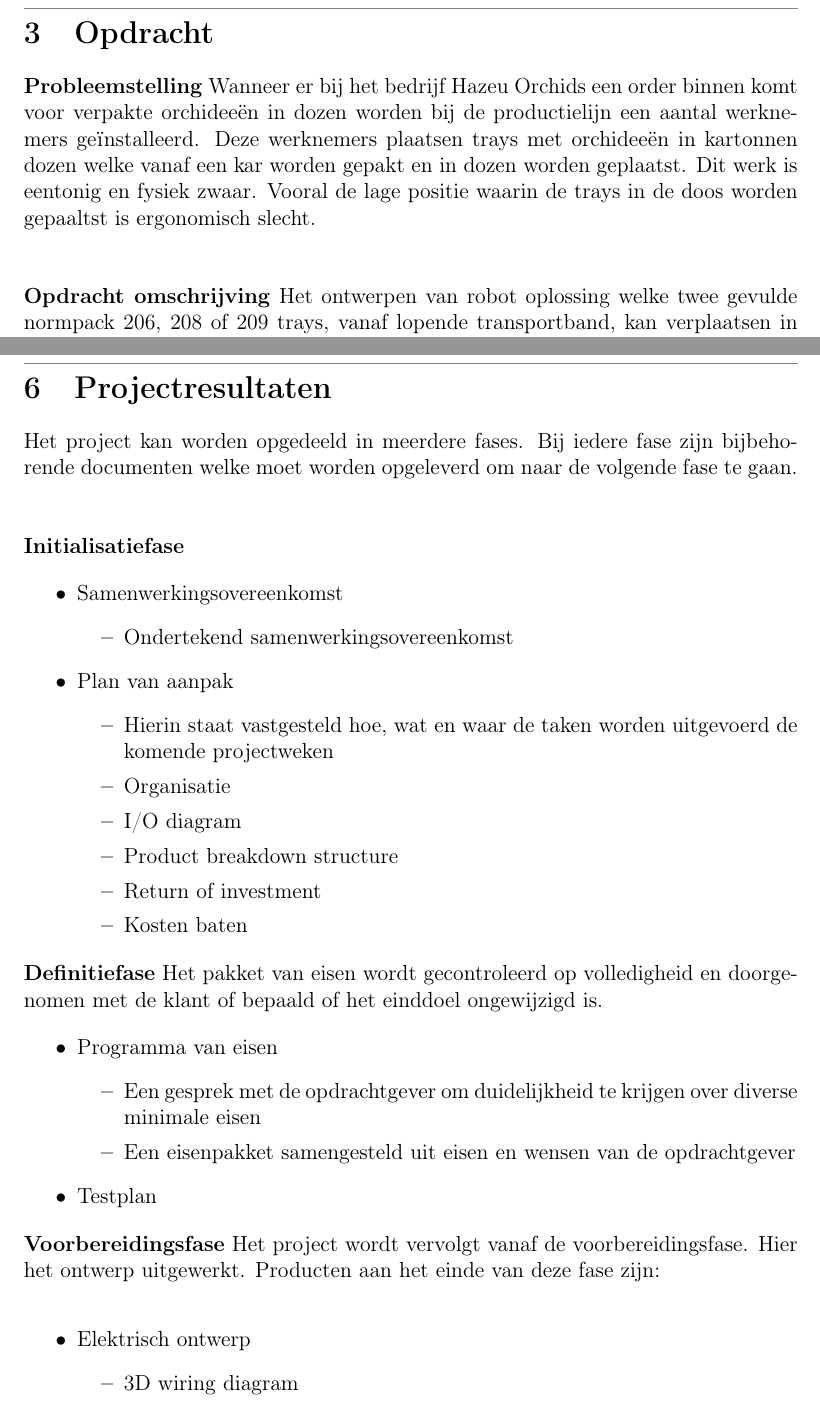
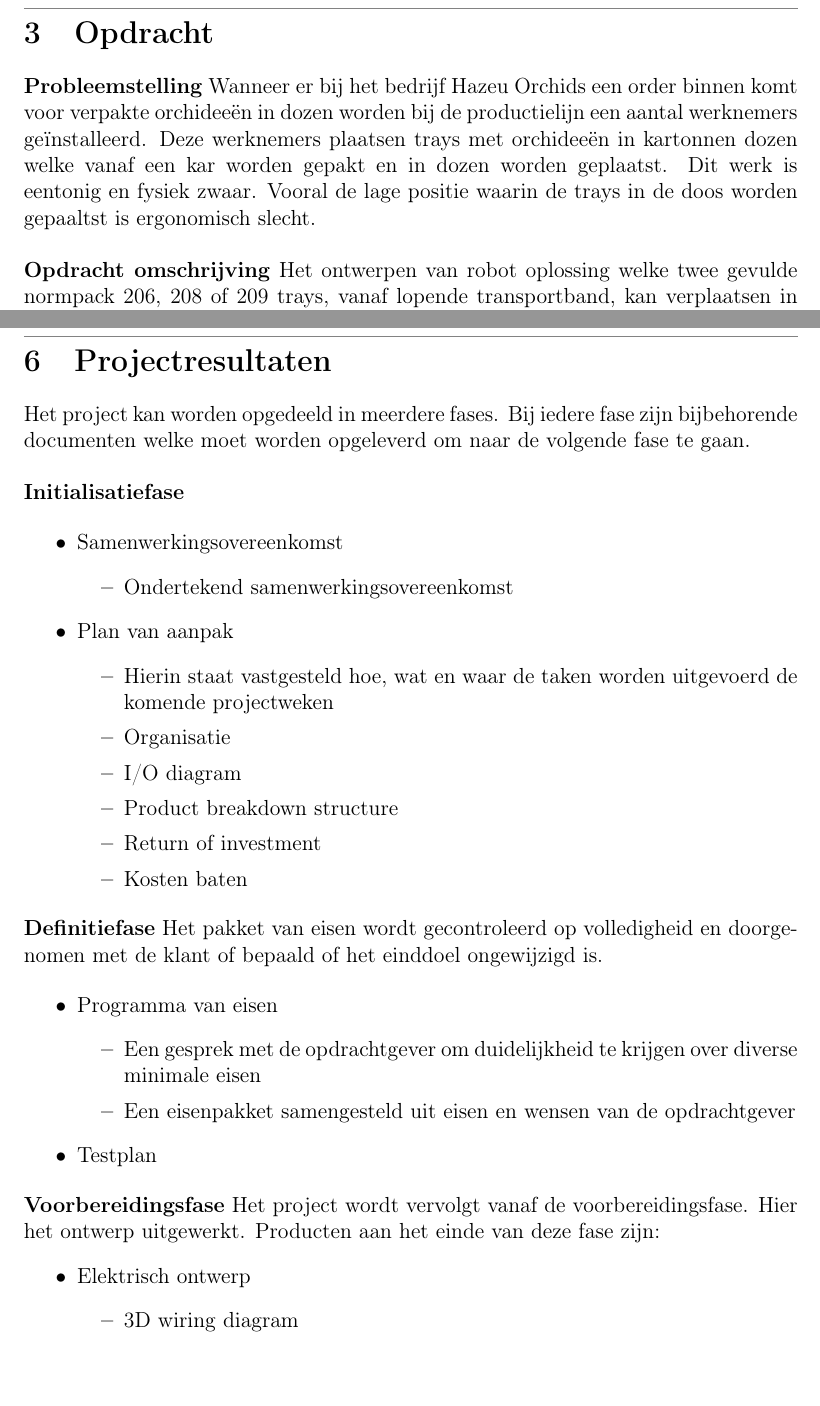
Before and after one commit to dat-genius/Hazeu, a LaTeX document (Documentation/latex/PvA/main.tex, which reads Documentation/latex/PvA/Opdracht.tex, Documentation/latex/PvA/Projectresultaten.tex): two parts of pages 5 and 8 of 16, joined at a grey line, cut so that both start at the same text. Compiled offline with pdfLaTeX.

Commit message:
geprobeerd badness 10000 eruit te halen door \vspace{5mm} toe te voegen

```diff
--- a/Documentation/latex/PvA/Opdracht.tex
+++ b/Documentation/latex/PvA/Opdracht.tex
@@ -1,7 +1,7 @@
 \section{Opdracht}
 	\textbf{Probleemstelling}
-	Wanneer er bij het bedrijf Hazeu Orchids een order binnen komt voor verpakte orchideeën in dozen worden bij de productielijn een aantal werknemers geïnstalleerd. Deze werknemers plaatsen trays met orchideeën in kartonnen dozen welke vanaf een kar worden gepakt en in dozen worden geplaatst. Dit werk is eentonig en fysiek zwaar. Vooral de lage positie waarin de trays in de doos worden gepaaltst is ergonomisch slecht.\\[0.5cm]
-
+	Wanneer er bij het bedrijf Hazeu Orchids een order binnen komt voor verpakte orchideeën in dozen worden bij de productielijn een aantal werknemers geïnstalleerd. Deze werknemers plaatsen trays met orchideeën in kartonnen dozen welke vanaf een kar worden gepakt en in dozen worden geplaatst. Dit werk is eentonig en fysiek zwaar. Vooral de lage positie waarin de trays in de doos worden gepaaltst is ergonomisch slecht.
+	\vspace{5mm}
 
 	\textbf{Opdracht omschrijving}
 	Het ontwerpen van robot oplossing welke twee gevulde normpack  206, 208 of 209 trays, vanaf lopende transportband, kan verplaatsen in een doos van 60x40x80 cm. Deze dozen zijn vooraf gevouwen en op een transportbaan geplaatst. De dozen worden bij et plaatsen van de trays stilgezet. Bij deze handeling mogen de planten niet worden beschadigd en de doorlooptijd is maximaal 15 seconden per tray.
--- a/Documentation/latex/PvA/Projectresultaten.tex
+++ b/Documentation/latex/PvA/Projectresultaten.tex
@@ -1,5 +1,6 @@
 \section{Projectresultaten}
-Het project kan worden opgedeeld in meerdere fases. Bij iedere fase zijn bijbehorende documenten welke moet worden opgeleverd om naar de volgende fase te gaan. \\[0.5cm]
+Het project kan worden opgedeeld in meerdere fases. Bij iedere fase zijn bijbehorende documenten welke moet worden opgeleverd om naar de volgende fase te gaan.
+\vspace{5mm}
 
 \textbf{Initialisatiefase}
 
@@ -34,7 +35,7 @@ Het pakket van eisen wordt gecontroleerd op volledigheid en doorgenomen met de k
 \end{itemize}
 
 \textbf{Voorbereidingsfase}
-Het project wordt vervolgt vanaf de voorbereidingsfase. Hier het ontwerp uitgewerkt. Producten aan het einde van deze fase zijn:\\
+Het project wordt vervolgt vanaf de voorbereidingsfase. Hier het ontwerp uitgewerkt. Producten aan het einde van deze fase zijn:
 \begin{itemize}
 	\item Elektrisch ontwerp
 	\begin{itemize}
```
